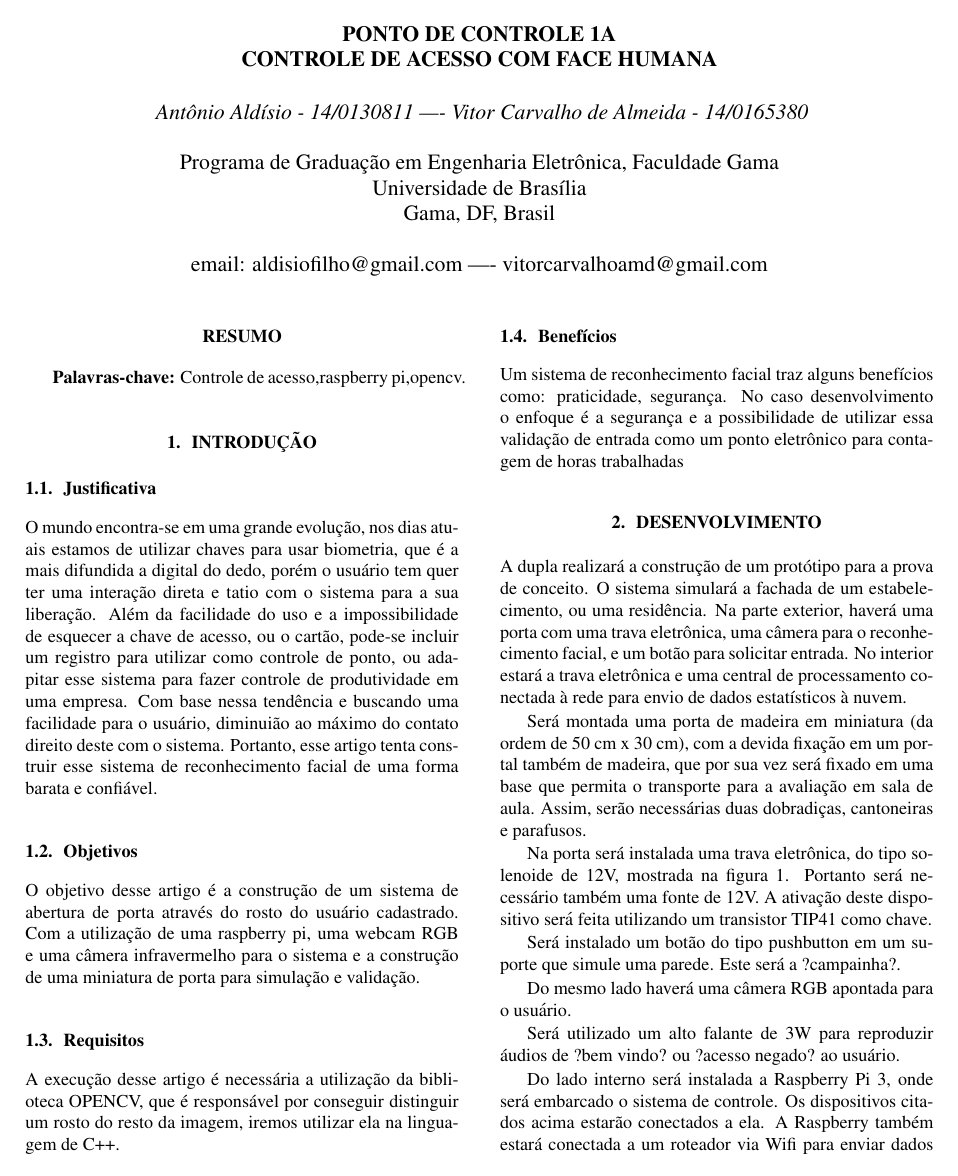
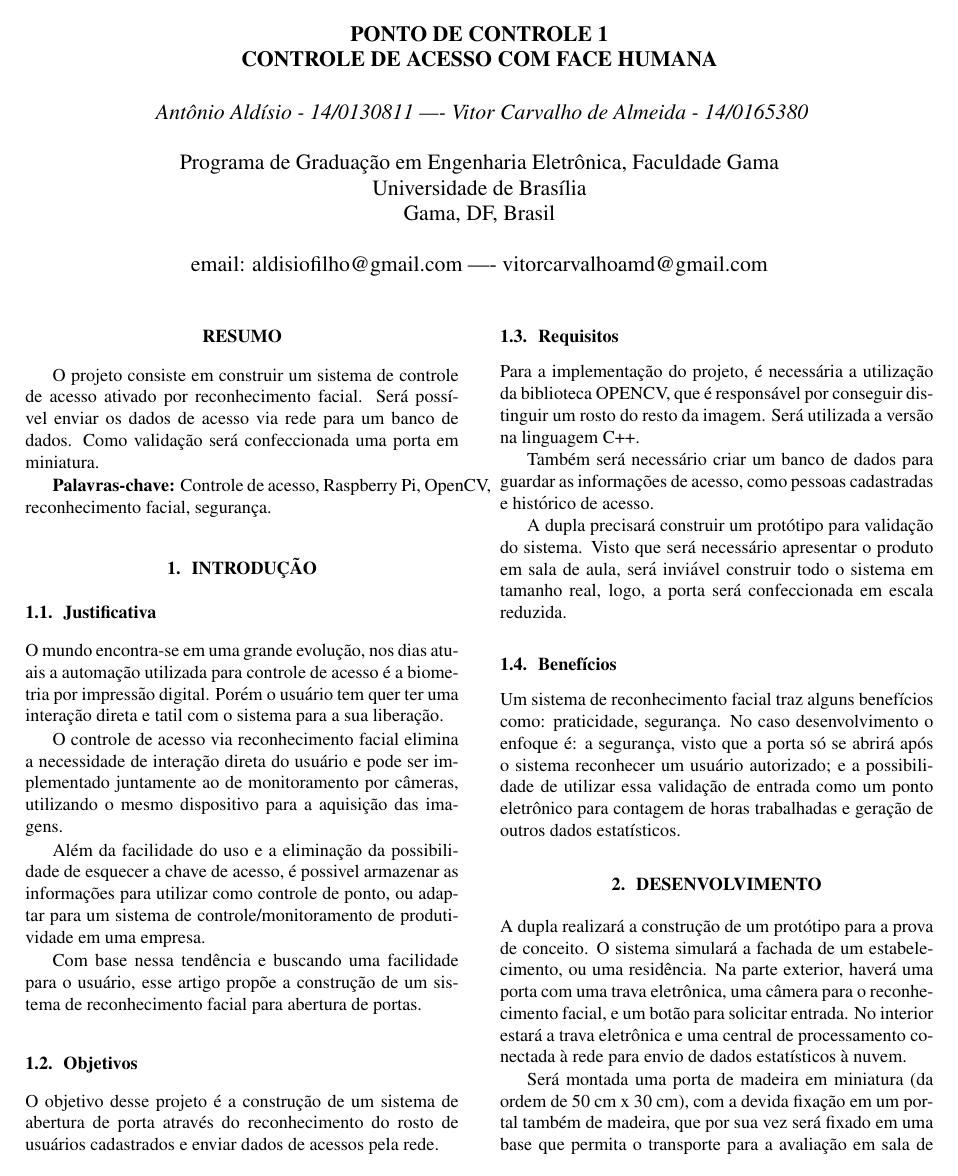
Before and after one commit to danielafoliveira/Sistemas-Embarcados, a LaTeX document (2_PCs/PC_1/Ponto_de_controle.tex, which reads 2_PCs/PC_1/introducao.tex, 2_PCs/PC_1/resumo.tex): page 1 of 2. Compiled offline with pdfLaTeX; the source files are stored in an older character set and shown here as Unicode.

Commit message:
Correções

```diff
--- a/2_PCs/PC_1/Ponto_de_controle.tex
+++ b/2_PCs/PC_1/Ponto_de_controle.tex
@@ -19,7 +19,7 @@
 
 % Titulo do documento
 % -------------------
-\title{Ponto de controle 1a \\ Controle de acesso com  face humana}
+\title{Ponto de controle 1 \\ Controle de acesso com  face humana}
 
 
 % Nome dos autores
--- a/2_PCs/PC_1/introducao.tex
+++ b/2_PCs/PC_1/introducao.tex
@@ -2,17 +2,26 @@
 
 \subsection{Justificativa}
 
-O mundo encontra-se em uma grande evolução, nos dias atuais estamos de utilizar chaves para usar biometria, que é a mais difundida  a digital do dedo, porém o usuário tem quer ter uma interação direta e tatio com o sistema para a sua  liberação. Além da facilidade do uso e a impossibilidade de esquecer a chave de acesso, ou o cartão, pode-se incluir um registro para utilizar como controle de ponto, ou adapitar esse sistema para fazer controle de produtividade em uma empresa.
-Com base nessa tendência e buscando uma facilidade para o usuário, diminuião ao máximo do contato direito deste com o sistema. Portanto, esse artigo tenta construir esse sistema de reconhecimento facial de uma forma barata e confiável.
+O mundo encontra-se em uma grande evolução, nos dias atuais a automação utilizada para controle de acesso é a biometria por impressão digital. Porém o usuário tem quer ter uma interação direta e tatil com o sistema para a sua  liberação.
+
+O controle de acesso via reconhecimento facial elimina a necessidade de interação direta do usuário e pode ser implementado juntamente ao de monitoramento por câmeras, utilizando o mesmo dispositivo para a aquisição das imagens.
+
+Além da facilidade do uso e a eliminação da possibilidade de esquecer a chave de acesso, é possivel armazenar as informações para utilizar como controle de ponto, ou adaptar para um sistema de controle/monitoramento de produtividade em uma empresa.
+
+Com base nessa tendência e buscando uma facilidade para o usuário, esse artigo propõe a construção de um sistema de reconhecimento facial para abertura de portas.
 
 \subsection{Objetivos}
 
-O objetivo desse artigo é a construção de um sistema de abertura de porta através do rosto do usuário cadastrado. Com a utilização de uma raspberry pi, uma webcam RGB e uma câmera infravermelho para o sistema e a construção de uma miniatura de porta para simulação e validação.
+O objetivo desse projeto é a construção de um sistema de abertura de porta através do reconhecimento do rosto de usuários cadastrados e enviar dados de acessos pela rede.
 
 \subsection{Requisitos}
 
-A execução desse artigo é necessária a utilização da biblioteca OPENCV, que é responsável por conseguir distinguir um rosto do resto da imagem, iremos utilizar ela na linguagem de C++.
+Para a implementação do projeto, é necessária a utilização da biblioteca OPENCV, que é responsável por conseguir distinguir um rosto do resto da imagem. Será utilizada a versão na linguagem C++.
+
+Também será necessário criar um banco de dados para guardar as informações de acesso, como pessoas cadastradas e histórico de acesso.
+
+A dupla precisará construir um protótipo para validação do sistema. Visto que será necessário apresentar o produto em sala de aula, será inviável construir todo o sistema em tamanho real, logo, a porta será confeccionada em escala reduzida.
 
 \subsection{Benefícios}
 
-Um sistema de reconhecimento facial traz alguns benefícios como: praticidade, segurança. No caso desenvolvimento o enfoque é a segurança e a possibilidade de utilizar essa validação de entrada como um ponto eletrônico para contagem de horas trabalhadas
+Um sistema de reconhecimento facial traz alguns benefícios como: praticidade, segurança. No caso desenvolvimento o enfoque é: a segurança, visto que a porta só se abrirá após o sistema reconhecer um usuário autorizado; e a possibilidade de utilizar essa validação de entrada como um ponto eletrônico para contagem de horas trabalhadas e geração de outros dados estatísticos.
--- a/2_PCs/PC_1/resumo.tex
+++ b/2_PCs/PC_1/resumo.tex
@@ -1,7 +1,7 @@
 \begin{resumo}
 
+O projeto consiste em construir um sistema de controle de acesso ativado por reconhecimento facial. Será possí­vel enviar os dados de acesso via rede para um banco de dados. Como validação será confeccionada uma porta em miniatura.
 
-
-\textbf{Palavras-chave:} Controle de acesso,raspberry pi,opencv.
+\textbf{Palavras-chave:} Controle de acesso, Raspberry Pi, OpenCV, reconhecimento facial, segurança.
 
 \end{resumo}
```
Also changed, not shown: 2_PCs/PC_1/Ponto_de_controle.pdf, 3 other files.
